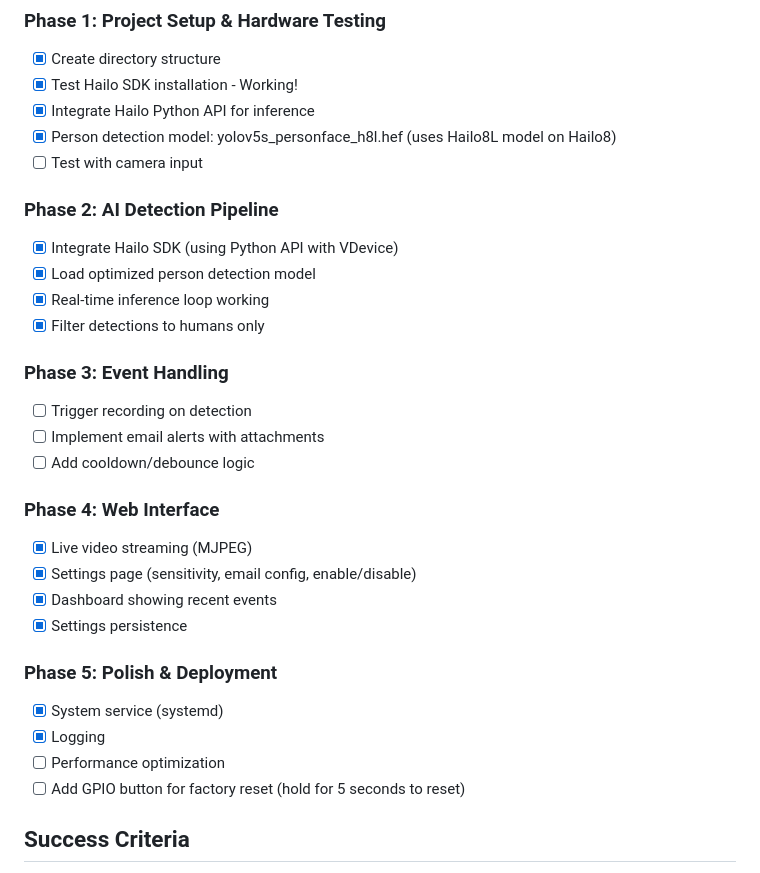
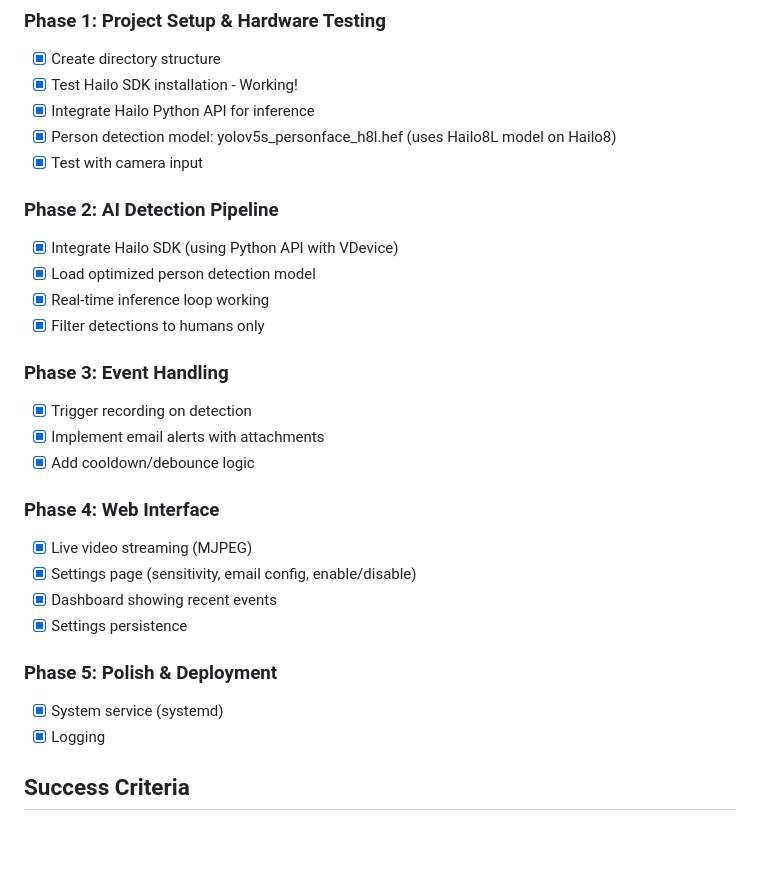
Before and after one commit to tmdrake/AI-CAMERA-HAILO, a Markdown page: plan.md, the part around the change. GitHub-like rendering; blank space fills up the shorter version.

Commit message:
Update plan: mark all phases complete, remove GPIO item

```diff
--- a/plan.md
+++ b/plan.md
@@ -43,7 +43,7 @@ This machine has a **Hailo-8 AI Accelerator** installed via PCIe.
 -   [x] Test Hailo SDK installation - Working!
 -   [x] Integrate Hailo Python API for inference
 -   [x] Person detection model: yolov5s_personface_h8l.hef (uses Hailo8L model on Hailo8)
--   [ ] Test with camera input
+-   [x] Test with camera input
 
 ### Phase 2: AI Detection Pipeline
 
@@ -54,9 +54,9 @@ This machine has a **Hailo-8 AI Accelerator** installed via PCIe.
 
 ### Phase 3: Event Handling
 
--   [ ] Trigger recording on detection
--   [ ] Implement email alerts with attachments
--   [ ] Add cooldown/debounce logic
+-   [x] Trigger recording on detection
+-   [x] Implement email alerts with attachments
+-   [x] Add cooldown/debounce logic
 
 ### Phase 4: Web Interface
 
@@ -69,8 +69,6 @@ This machine has a **Hailo-8 AI Accelerator** installed via PCIe.
 
 -   [x] System service (systemd)
 -   [x] Logging
--   [ ] Performance optimization
--   [ ] Add GPIO button for factory reset (hold for 5 seconds to reset)
 
 ## Success Criteria
 
```
